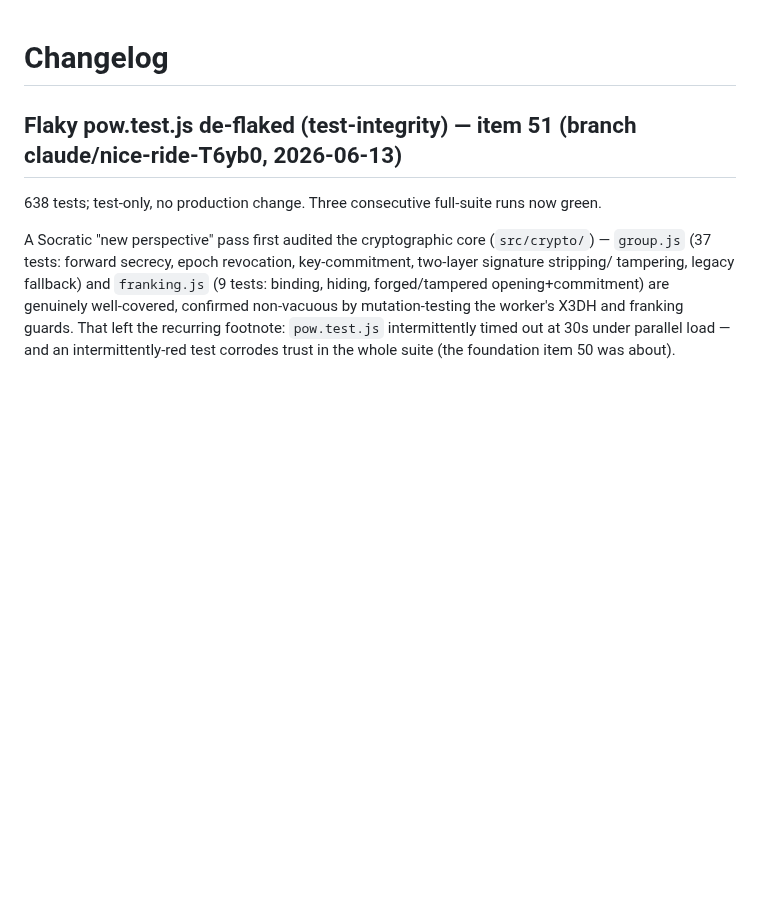
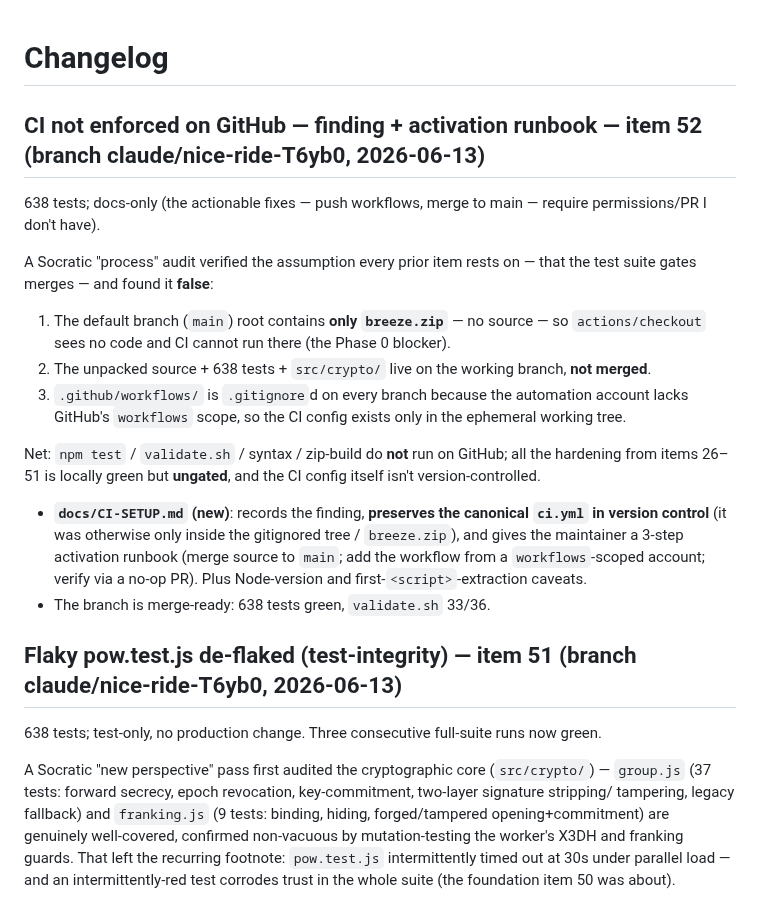
Before and after one commit to shizukutanaka/Breeze, a Markdown page: CHANGELOG.md, the part around the change. GitHub-like rendering; blank space fills up the shorter version.

```diff
--- a/CHANGELOG.md
+++ b/CHANGELOG.md
@@ -1,4 +1,29 @@
 # Changelog
+
+## CI not enforced on GitHub — finding + activation runbook — item 52 (branch claude/nice-ride-T6yb0, 2026-06-13)
+
+638 tests; docs-only (the actionable fixes — push workflows, merge to main — require
+permissions/PR I don't have).
+
+A Socratic "process" audit verified the assumption every prior item rests on — that the test
+suite gates merges — and found it **false**:
+
+1. The default branch (`main`) root contains **only `breeze.zip`** — no source — so
+   `actions/checkout` sees no code and CI cannot run there (the Phase 0 blocker).
+2. The unpacked source + 638 tests + `src/crypto/` live on the working branch, **not merged**.
+3. `.github/workflows/` is `.gitignore`d on every branch because the automation account lacks
+   GitHub's `workflows` scope, so the CI config exists only in the ephemeral working tree.
+
+Net: `npm test` / `validate.sh` / syntax / zip-build do **not** run on GitHub; all the
+hardening from items 26–51 is locally green but **ungated**, and the CI config itself isn't
+version-controlled.
+
+- **`docs/CI-SETUP.md` (new)**: records the finding, **preserves the canonical `ci.yml` in
+  version control** (it was otherwise only inside the gitignored tree / `breeze.zip`), and
+  gives the maintainer a 3-step activation runbook (merge source to `main`; add the workflow
+  from a `workflows`-scoped account; verify via a no-op PR). Plus Node-version and
+  first-`<script>`-extraction caveats.
+- The branch is merge-ready: 638 tests green, `validate.sh` 33/36.
 
 ## Flaky pow.test.js de-flaked (test-integrity) — item 51 (branch claude/nice-ride-T6yb0, 2026-06-13)
 
```
Also changed, not shown: docs/CI-SETUP.md (added, +119 -0 lines), docs/PRODUCT-ANALYSIS.md (+1 -0 lines).
